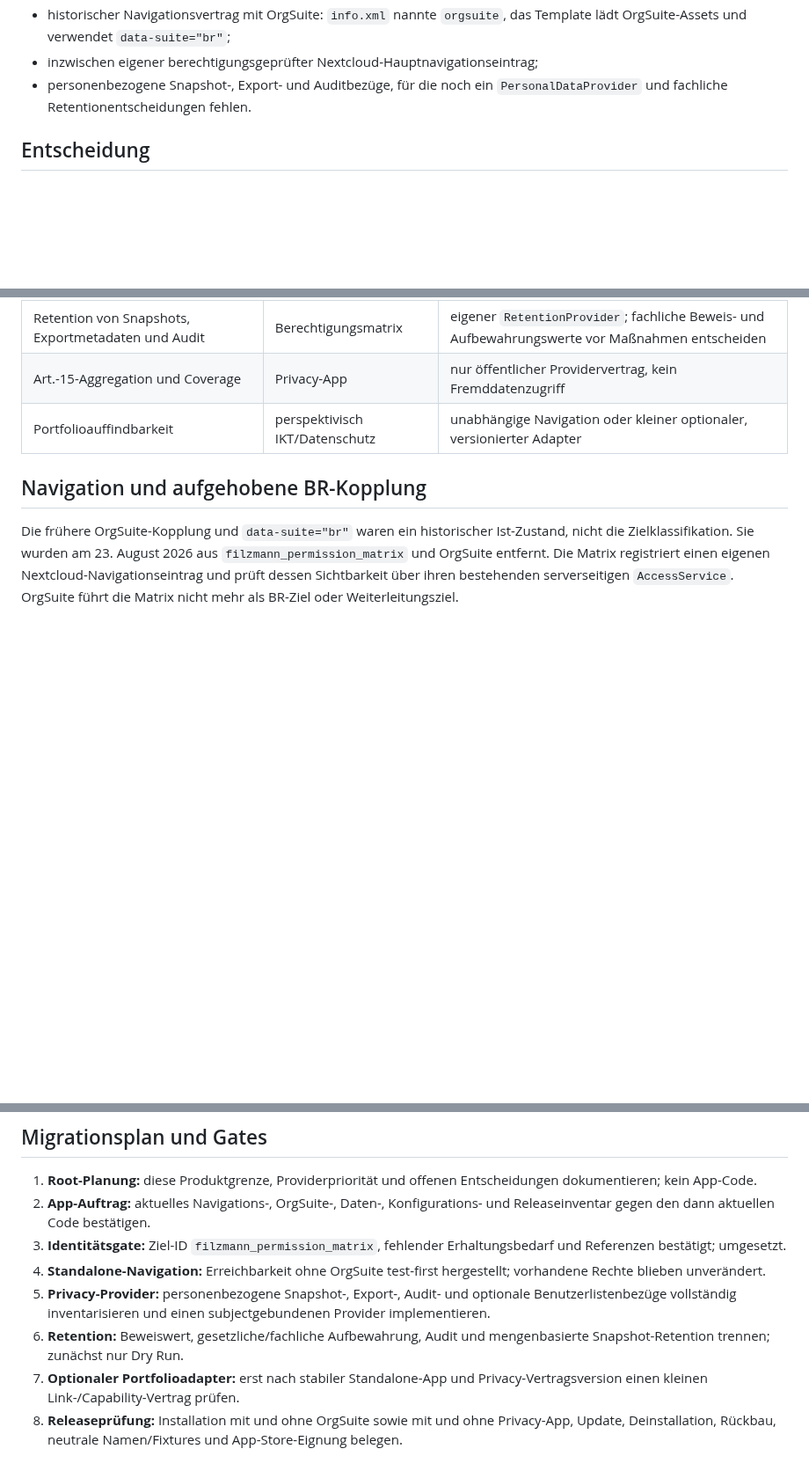
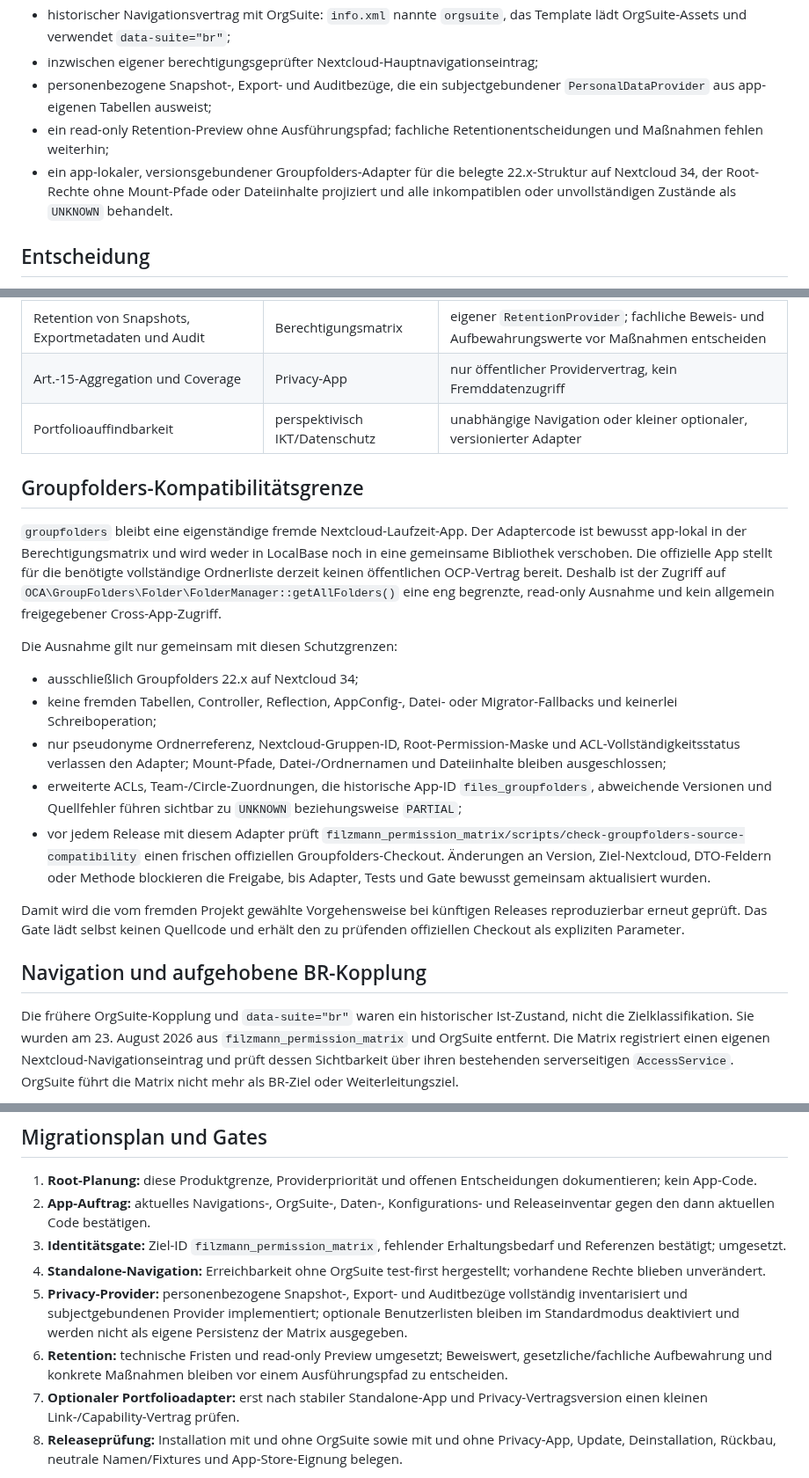
Before and after one commit to Filzmann/br-nextcloud-apps, a Markdown page: docs/architecture-decisions/0003-permission-matrix-ikt-privacy-portfolio.md, 3 parts joined by grey strips. Shown at 88% size. Drawn GitHub-style; blank space fills up the shorter version.

Commit message:
docs: bind groupfolders compatibility gate

```diff
--- a/docs/architecture-decisions/0003-permission-matrix-ikt-privacy-portfolio.md
+++ b/docs/architecture-decisions/0003-permission-matrix-ikt-privacy-portfolio.md
@@ -29,8 +31,14 @@ Im aktuellen Repository ist verifiziert:
   `orgsuite`, das Template lädt OrgSuite-Assets und verwendet
   `data-suite="br"`;
 - inzwischen eigener berechtigungsgeprüfter Nextcloud-Hauptnavigationseintrag;
-- personenbezogene Snapshot-, Export- und Auditbezüge, für die noch ein
-  `PersonalDataProvider` und fachliche Retentionentscheidungen fehlen.
+- personenbezogene Snapshot-, Export- und Auditbezüge, die ein
+  subjectgebundener `PersonalDataProvider` aus app-eigenen Tabellen ausweist;
+- ein read-only Retention-Preview ohne Ausführungspfad; fachliche
+  Retentionentscheidungen und Maßnahmen fehlen weiterhin;
+- ein app-lokaler, versionsgebundener Groupfolders-Adapter für die belegte
+  22.x-Struktur auf Nextcloud 34, der Root-Rechte ohne Mount-Pfade oder
+  Dateiinhalte projiziert und alle inkompatiblen oder unvollständigen Zustände
+  als `UNKNOWN` behandelt.
 
 ## Entscheidung
 
@@ -74,6 +82,38 @@ aus.
 | Retention von Snapshots, Exportmetadaten und Audit | Berechtigungsmatrix | eigener `RetentionProvider`; fachliche Beweis- und Aufbewahrungswerte vor Maßnahmen entscheiden |
 | Art.-15-Aggregation und Coverage | Privacy-App | nur öffentlicher Providervertrag, kein Fremddatenzugriff |
 | Portfolioauffindbarkeit | perspektivisch IKT/Datenschutz | unabhängige Navigation oder kleiner optionaler, versionierter Adapter |
+
+## Groupfolders-Kompatibilitätsgrenze
+
+`groupfolders` bleibt eine eigenständige fremde Nextcloud-Laufzeit-App. Der
+Adaptercode ist bewusst app-lokal in der Berechtigungsmatrix und wird weder in
+LocalBase noch in eine gemeinsame Bibliothek verschoben. Die offizielle App
+stellt für die benötigte vollständige Ordnerliste derzeit keinen öffentlichen
+OCP-Vertrag bereit. Deshalb ist der Zugriff auf
+`OCA\GroupFolders\Folder\FolderManager::getAllFolders()` eine eng begrenzte,
+read-only Ausnahme und kein allgemein freigegebener Cross-App-Zugriff.
+
+Die Ausnahme gilt nur gemeinsam mit diesen Schutzgrenzen:
+
+- ausschließlich Groupfolders 22.x auf Nextcloud 34;
+- keine fremden Tabellen, Controller, Reflection, AppConfig-, Datei- oder
+  Migrator-Fallbacks und keinerlei Schreiboperation;
+- nur pseudonyme Ordnerreferenz, Nextcloud-Gruppen-ID, Root-Permission-Maske
+  und ACL-Vollständigkeitsstatus verlassen den Adapter; Mount-Pfade,
+  Datei-/Ordnernamen und Dateiinhalte bleiben ausgeschlossen;
+- erweiterte ACLs, Team-/Circle-Zuordnungen, die historische App-ID
+  `files_groupfolders`, abweichende Versionen und Quellfehler führen sichtbar
+  zu `UNKNOWN` beziehungsweise `PARTIAL`;
+- vor jedem Release mit diesem Adapter prüft
+  `filzmann_permission_matrix/scripts/check-groupfolders-source-compatibility`
+  einen
+  frischen offiziellen Groupfolders-Checkout. Änderungen an Version,
+  Ziel-Nextcloud, DTO-Feldern oder Methode blockieren die Freigabe, bis
+  Adapter, Tests und Gate bewusst gemeinsam aktualisiert wurden.
+
+Damit wird die vom fremden Projekt gewählte Vorgehensweise bei künftigen
+Releases reproduzierbar erneut geprüft. Das Gate lädt selbst keinen Quellcode
+und erhält den zu prüfenden offiziellen Checkout als expliziten Parameter.
 
 ## Navigation und aufgehobene BR-Kopplung
 
@@ -141,11 +181,13 @@ Portfoliozuordnung allein erteilt niemandem Zugriff.
    Erhaltungsbedarf und Referenzen bestätigt; umgesetzt.
 4. **Standalone-Navigation:** Erreichbarkeit ohne OrgSuite test-first
    hergestellt; vorhandene Rechte blieben unverändert.
-5. **Privacy-Provider:** personenbezogene Snapshot-, Export-, Audit- und
-   optionale Benutzerlistenbezüge vollständig inventarisieren und einen
-   subjectgebundenen Provider implementieren.
-6. **Retention:** Beweiswert, gesetzliche/fachliche Aufbewahrung, Audit und
-   mengenbasierte Snapshot-Retention trennen; zunächst nur Dry Run.
+5. **Privacy-Provider:** personenbezogene Snapshot-, Export- und Auditbezüge
+   vollständig inventarisiert und subjectgebundenen Provider implementiert;
+   optionale Benutzerlisten bleiben im Standardmodus deaktiviert und werden
+   nicht als eigene Persistenz der Matrix ausgegeben.
+6. **Retention:** technische Fristen und read-only Preview umgesetzt;
+   Beweiswert, gesetzliche/fachliche Aufbewahrung und konkrete Maßnahmen
+   bleiben vor einem Ausführungspfad zu entscheiden.
 7. **Optionaler Portfolioadapter:** erst nach stabiler Standalone-App und
    Privacy-Vertragsversion einen kleinen Link-/Capability-Vertrag prüfen.
 8. **Releaseprüfung:** Installation mit und ohne OrgSuite sowie mit und ohne
```
Also changed, not shown: other parts of docs/architecture-decisions/0003-permission-matrix-ikt-privacy-portfolio.md (+7 -4 lines).
